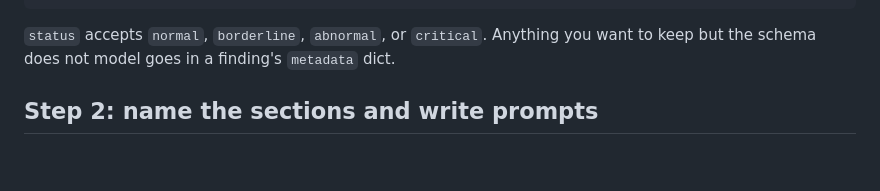
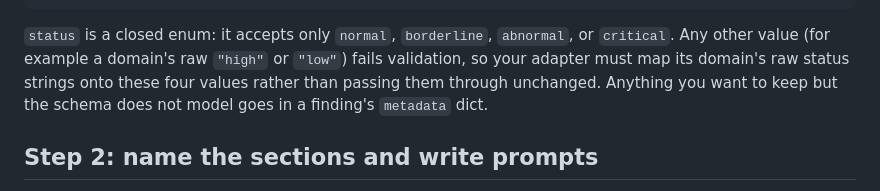
Before and after one commit to jplgarin/clinical-rag-workflow, a Markdown page: docs/adapters.md, the part around the change. Rendered like a GitHub page; blank space fills up the shorter version.

````diff
--- a/docs/adapters.md
+++ b/docs/adapters.md
@@ -57,8 +57,11 @@ class LabPanelAdapter(BaseAdapter):
         )
 ```
 
-`status` accepts `normal`, `borderline`, `abnormal`, or `critical`. Anything you
-want to keep but the schema does not model goes in a finding's `metadata` dict.
+`status` is a closed enum: it accepts only `normal`, `borderline`, `abnormal`, or
+`critical`. Any other value (for example a domain's raw `"high"` or `"low"`) fails
+validation, so your adapter must map its domain's raw status strings onto these
+four values rather than passing them through unchanged. Anything you want to keep
+but the schema does not model goes in a finding's `metadata` dict.
 
 ## Step 2: name the sections and write prompts
 
````
Also changed, not shown: README.md (+1 -0 lines).
